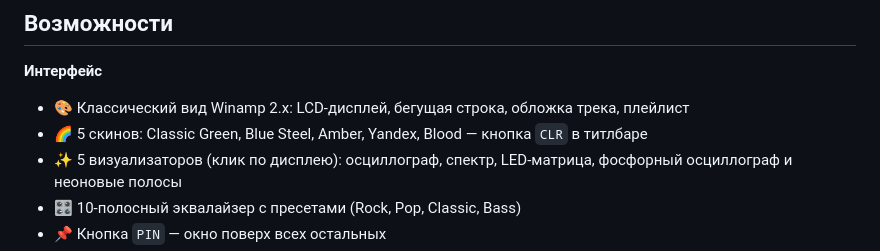
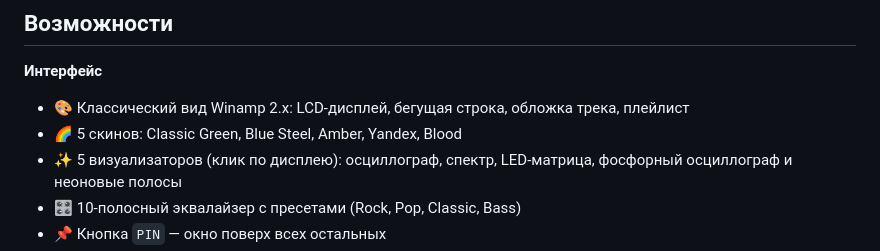
Before and after one commit to tommithetomat/yandexamp, a Markdown page: README.md, the part around the change. Rendered like a GitHub page.

```diff
--- a/README.md
+++ b/README.md
@@ -13,7 +13,7 @@
 **Интерфейс**
 
 - 🎨 Классический вид Winamp 2.x: LCD-дисплей, бегущая строка, обложка трека, плейлист
-- 🌈 5 скинов: Classic Green, Blue Steel, Amber, Yandex, Blood — кнопка `CLR` в титлбаре
+- 🌈 5 скинов: Classic Green, Blue Steel, Amber, Yandex, Blood
 - ✨ 5 визуализаторов (клик по дисплею): осциллограф, спектр, LED-матрица, фосфорный осциллограф и неоновые полосы
 - 🎛 10-полосный эквалайзер с пресетами (Rock, Pop, Classic, Bass)
 - 📌 Кнопка `PIN` — окно поверх всех остальных
```
